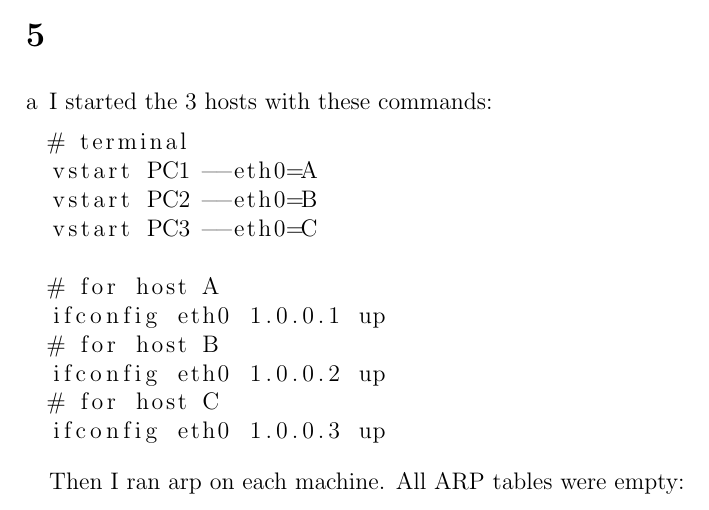
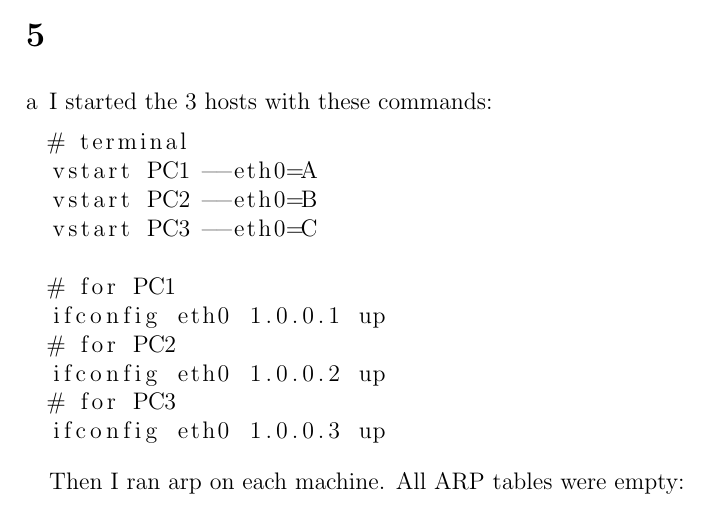
Before and after one commit to NetwerkenEnGedistribueerdeSystemen/NWI-IBC021_assignment4, a LaTeX document (answers/s4549775.tex): part of page 2 of 4, cut so that both start at the same text. Compiled offline with pdfLaTeX.

Commit message:
Fix typos.

```diff
--- a/answers/s4549775.tex
+++ b/answers/s4549775.tex
@@ -67,11 +67,11 @@ vstart PC1 --eth0=A
 vstart PC2 --eth0=B
 vstart PC3 --eth0=C
 
-# for host A
+# for PC1
 ifconfig eth0 1.0.0.1 up
-# for host B
+# for PC2
 ifconfig eth0 1.0.0.2 up
-# for host C
+# for PC3
 ifconfig eth0 1.0.0.3 up
 	\end{lstlisting}
 
```
